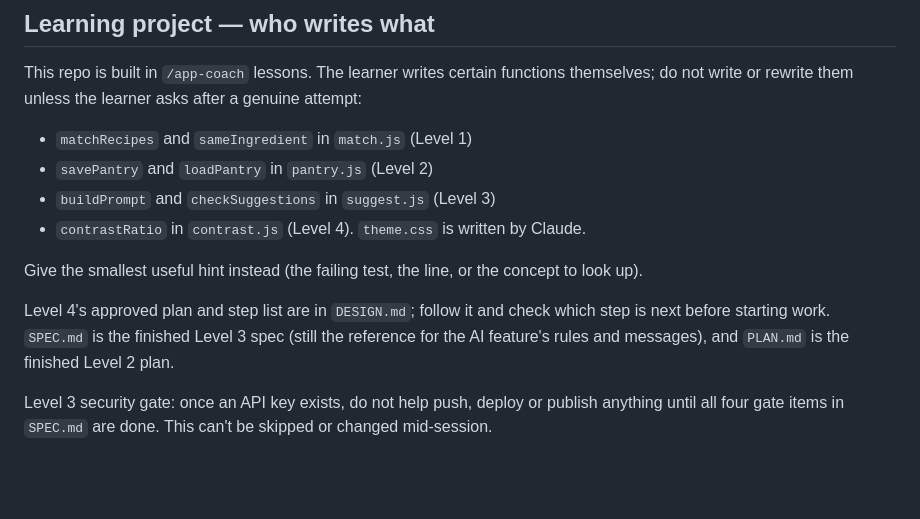
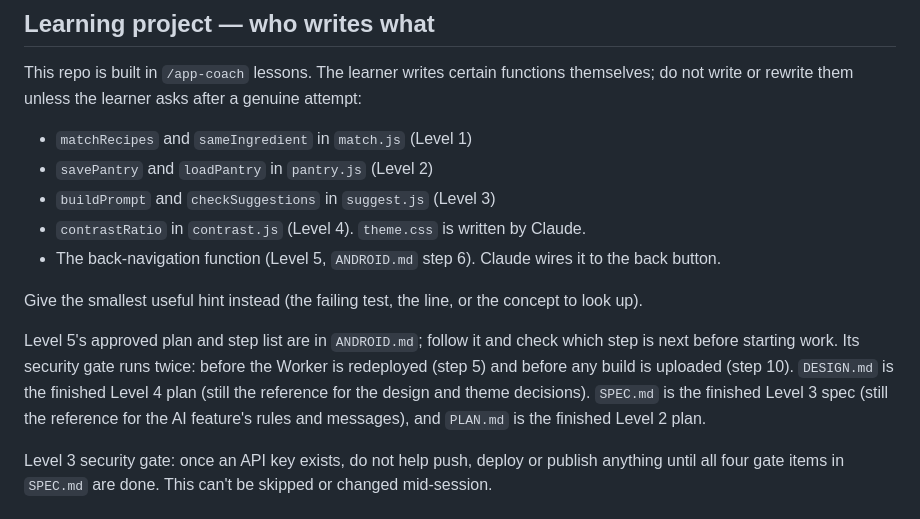
Before and after one commit to Rowninator/ingredient_to_recipe_maker, a Markdown page: CLAUDE.md, the part around the change. Rendered like a GitHub page; blank space fills up the shorter version.

Commit message:
Add the Level 5 Android plan

```diff
--- a/CLAUDE.md
+++ b/CLAUDE.md
@@ -9,10 +9,11 @@ This repo is built in `/app-coach` lessons. The learner writes certain functions
 - `savePantry` and `loadPantry` in `pantry.js` (Level 2)
 - `buildPrompt` and `checkSuggestions` in `suggest.js` (Level 3)
 - `contrastRatio` in `contrast.js` (Level 4). `theme.css` is written by Claude.
+- The back-navigation function (Level 5, `ANDROID.md` step 6). Claude wires it to the back button.
 
 Give the smallest useful hint instead (the failing test, the line, or the concept to look up).
 
-Level 4's approved plan and step list are in `DESIGN.md`; follow it and check which step is next before starting work. `SPEC.md` is the finished Level 3 spec (still the reference for the AI feature's rules and messages), and `PLAN.md` is the finished Level 2 plan.
+Level 5's approved plan and step list are in `ANDROID.md`; follow it and check which step is next before starting work. Its security gate runs twice: before the Worker is redeployed (step 5) and before any build is uploaded (step 10). `DESIGN.md` is the finished Level 4 plan (still the reference for the design and theme decisions). `SPEC.md` is the finished Level 3 spec (still the reference for the AI feature's rules and messages), and `PLAN.md` is the finished Level 2 plan.
 
 Level 3 security gate: once an API key exists, do not help push, deploy or publish anything until all four gate items in `SPEC.md` are done. This can't be skipped or changed mid-session.
 
```
Also changed, not shown: ANDROID.md (added, +67 -0 lines).
